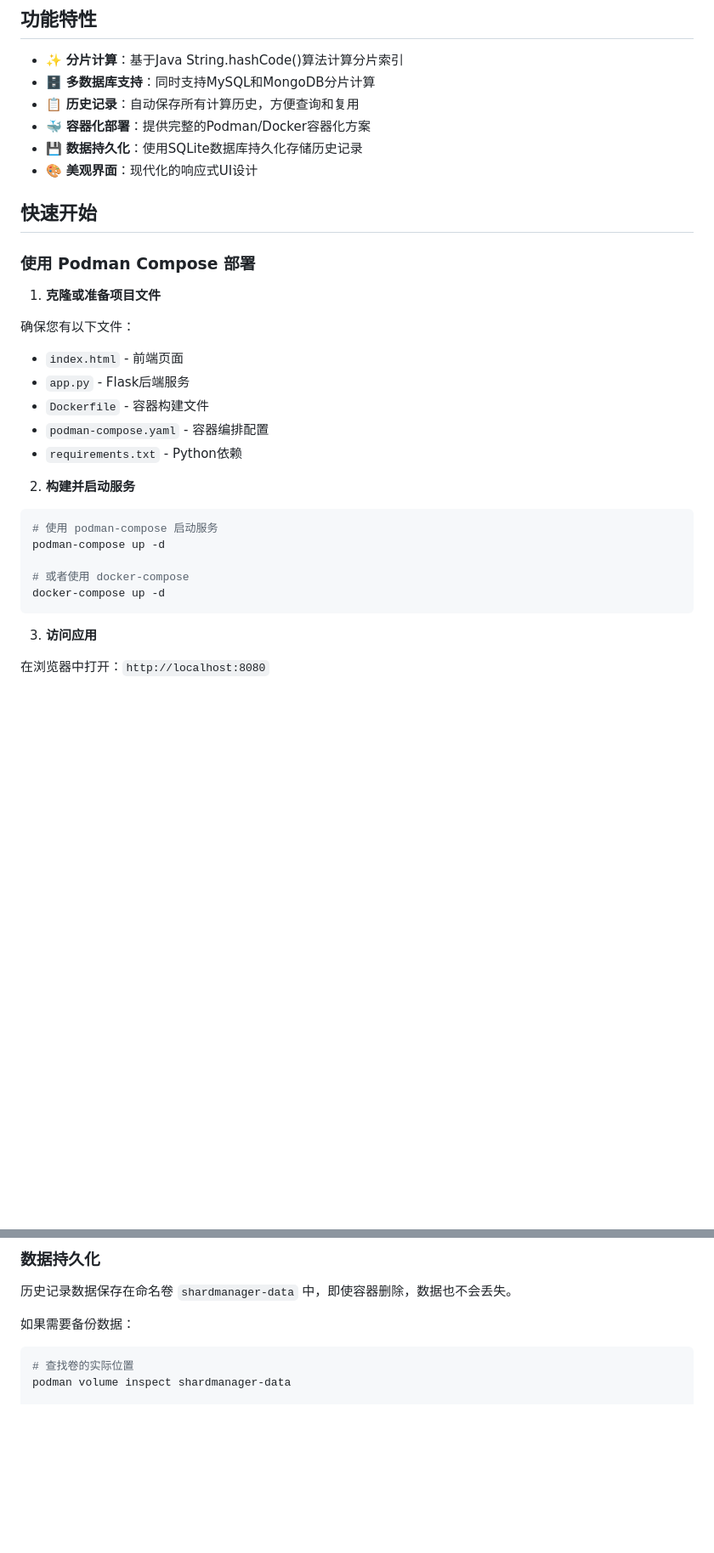
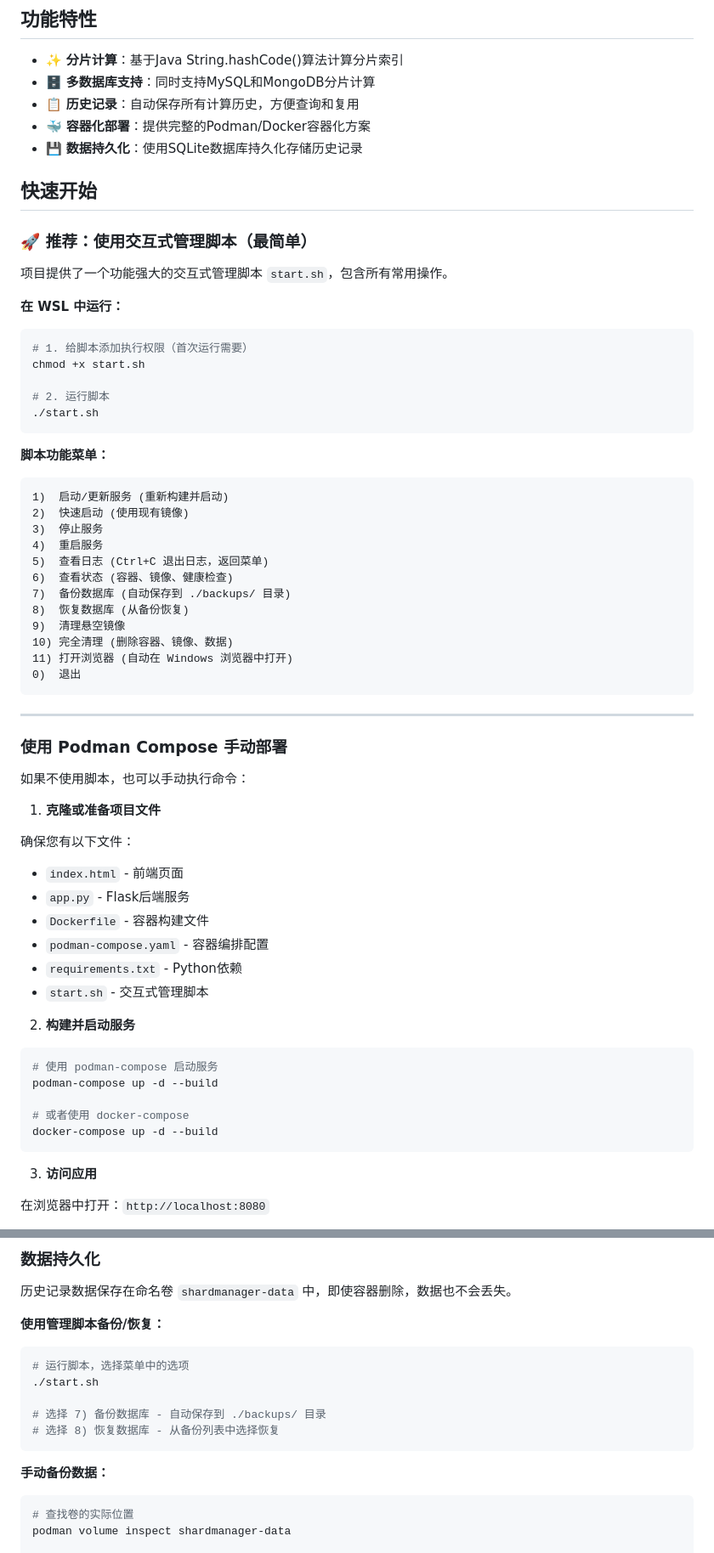
Before and after one commit to Sh-Fang/ShardManager, a Markdown page: README.md, 2 parts joined by grey strips. Shown at 85% size. GitHub-like rendering; blank space fills up the shorter version.

Commit message:
更新readme

````diff
--- a/README.md
+++ b/README.md
@@ -9,11 +9,44 @@
 - 📋 **历史记录**：自动保存所有计算历史，方便查询和复用
 - 🐳 **容器化部署**：提供完整的Podman/Docker容器化方案
 - 💾 **数据持久化**：使用SQLite数据库持久化存储历史记录
-- 🎨 **美观界面**：现代化的响应式UI设计
 
 ## 快速开始
 
-### 使用 Podman Compose 部署
+### 🚀 推荐：使用交互式管理脚本（最简单）
+
+项目提供了一个功能强大的交互式管理脚本 `start.sh`，包含所有常用操作。
+
+**在 WSL 中运行：**
+
+```bash
+# 1. 给脚本添加执行权限（首次运行需要）
+chmod +x start.sh
+
+# 2. 运行脚本
+./start.sh
+```
+
+**脚本功能菜单：**
+
+```
+1)  启动/更新服务 (重新构建并启动)
+2)  快速启动 (使用现有镜像)
+3)  停止服务
+4)  重启服务
+5)  查看日志 (Ctrl+C 退出日志，返回菜单)
+6)  查看状态 (容器、镜像、健康检查)
+7)  备份数据库 (自动保存到 ./backups/ 目录)
+8)  恢复数据库 (从备份恢复)
+9)  清理悬空镜像
+10) 完全清理 (删除容器、镜像、数据)
+11) 打开浏览器 (自动在 Windows 浏览器中打开)
+0)  退出
+```
+---
+
+### 使用 Podman Compose 手动部署
+
+如果不使用脚本，也可以手动执行命令：
 
 1. **克隆或准备项目文件**
 
@@ -23,15 +56,16 @@
 - `Dockerfile` - 容器构建文件
 - `podman-compose.yaml` - 容器编排配置
 - `requirements.txt` - Python依赖
+- `start.sh` - 交互式管理脚本
 
 2. **构建并启动服务**
 
 ```bash
 # 使用 podman-compose 启动服务
-podman-compose up -d
+podman-compose up -d --build
 
 # 或者使用 docker-compose
-docker-compose up -d
+docker-compose up -d --build
 ```
 
 3. **访问应用**
@@ -87,7 +121,17 @@ ports:
 
 历史记录数据保存在命名卷 `shardmanager-data` 中，即使容器删除，数据也不会丢失。
 
-如果需要备份数据：
+**使用管理脚本备份/恢复：**
+
+```bash
+# 运行脚本，选择菜单中的选项
+./start.sh
+
+# 选择 7) 备份数据库 - 自动保存到 ./backups/ 目录
+# 选择 8) 恢复数据库 - 从备份列表中选择恢复
+```
+
+**手动备份数据：**
 
 ```bash
 # 查找卷的实际位置
````
Also changed, not shown: other parts of README.md (+17 -16 lines).
